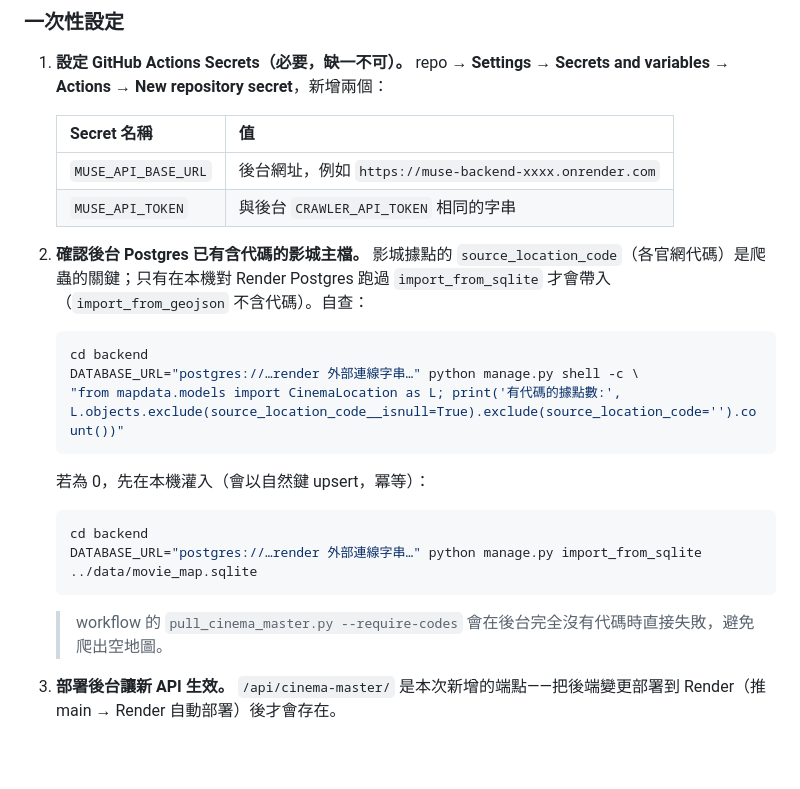
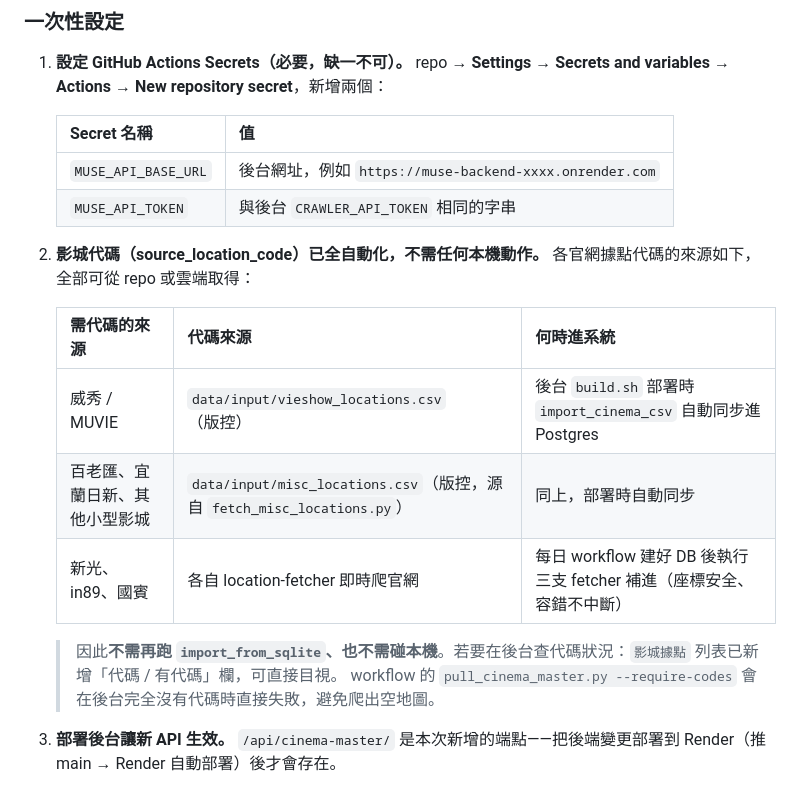
Before and after one commit to DandaDany/muse-site, a Markdown page: docs/scheduled_update.md, the part around the change. Rendered like a GitHub page; blank space fills up the shorter version.

Commit message:
docs: 影城代碼全自動化，移除 import_from_sqlite 本機步驟
改為說明三條純雲端代碼來源（威秀 CSV / 小型影城 CSV / 三家即時爬），
明確標示不需碰本機。

Co-Authored-By: Claude Opus 4.8 <noreply@anthropic.com>
Claude-Session: https://claude.ai/code/session_01M9gPMbpk1xtbU2nepy3a9w

````diff
--- a/docs/scheduled_update.md
+++ b/docs/scheduled_update.md
@@ -31,21 +31,15 @@ Workflow：`.github/workflows/daily-crawl.yml`，每天**台灣時間 07:00**
    | `MUSE_API_BASE_URL` | 後台網址，例如 `https://muse-backend-xxxx.onrender.com` |
    | `MUSE_API_TOKEN` | 與後台 `CRAWLER_API_TOKEN` 相同的字串 |
 
-2. **確認後台 Postgres 已有含代碼的影城主檔。** 影城據點的 `source_location_code`（各官網代碼）是爬蟲的關鍵；只有在本機對 Render Postgres 跑過 `import_from_sqlite` 才會帶入（`import_from_geojson` 不含代碼）。自查：
+2. **影城代碼（source_location_code）已全自動化，不需任何本機動作。** 各官網據點代碼的來源如下，全部可從 repo 或雲端取得：
 
-   ```bash
-   cd backend
-   DATABASE_URL="postgres://…render 外部連線字串…" python manage.py shell -c \
-   "from mapdata.models import CinemaLocation as L; print('有代碼的據點數:', L.objects.exclude(source_location_code__isnull=True).exclude(source_location_code='').count())"
-   ```
+   | 需代碼的來源 | 代碼來源 | 何時進系統 |
+   |------|------|------|
+   | 威秀 / MUVIE | `data/input/vieshow_locations.csv`（版控） | 後台 `build.sh` 部署時 `import_cinema_csv` 自動同步進 Postgres |
+   | 百老匯、宜蘭日新、其他小型影城 | `data/input/misc_locations.csv`（版控，源自 `fetch_misc_locations.py`） | 同上，部署時自動同步 |
+   | 新光、in89、國賓 | 各自 location-fetcher 即時爬官網 | 每日 workflow 建好 DB 後執行三支 fetcher 補進（座標安全、容錯不中斷） |
 
-   若為 0，先在本機灌入（會以自然鍵 upsert，冪等）：
-
-   ```bash
-   cd backend
-   DATABASE_URL="postgres://…render 外部連線字串…" python manage.py import_from_sqlite ../data/movie_map.sqlite
-   ```
-
+   > 因此**不需再跑 `import_from_sqlite`、也不需碰本機**。若要在後台查代碼狀況：`影城據點` 列表已新增「代碼 / 有代碼」欄，可直接目視。
    > workflow 的 `pull_cinema_master.py --require-codes` 會在後台完全沒有代碼時直接失敗，避免爬出空地圖。
 
 3. **部署後台讓新 API 生效。** `/api/cinema-master/` 是本次新增的端點——把後端變更部署到 Render（推 main → Render 自動部署）後才會存在。
````
